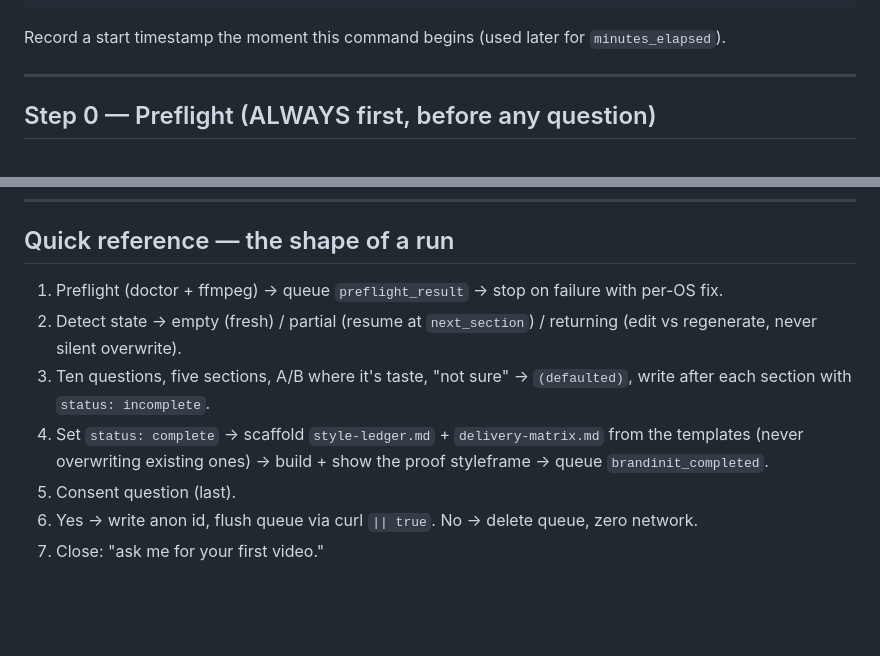
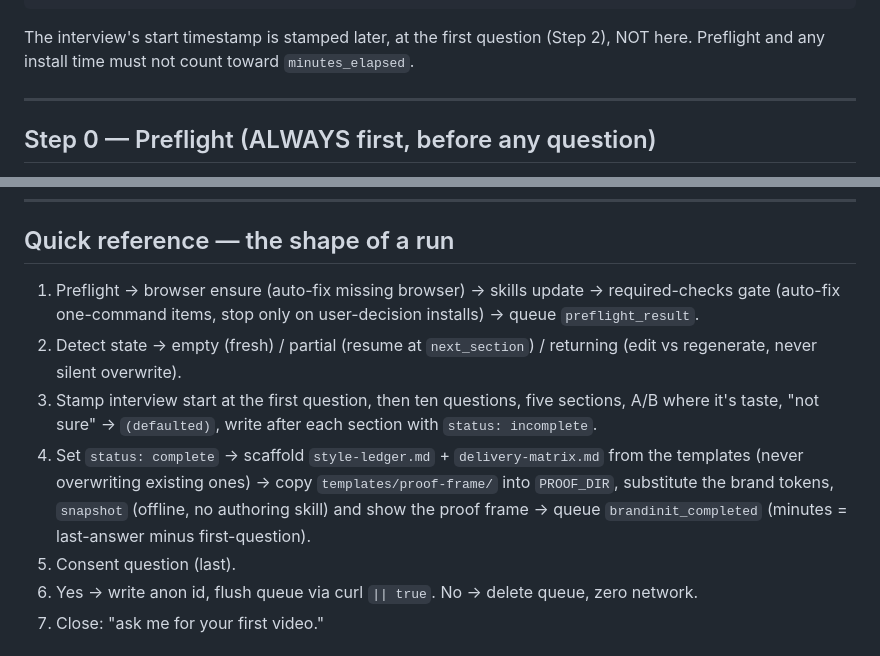
Before and after one commit to derrtaderr/video-direction-plugin, a Markdown page: commands/brand-init.md, 2 parts joined by grey strips. GitHub-like rendering; blank space fills up the shorter version.

````diff
--- a/commands/brand-init.md
+++ b/commands/brand-init.md
@@ -29,8 +29,8 @@ PROOF_TEMPLATE         = templates/proof-frame     (the self-contained still cop
 ARCHETYPES             = skills/video-direction/references/style-archetypes.md (the roster source)
 ```
 
-Record a start timestamp the moment this command begins (used later for
-`minutes_elapsed`).
+The interview's start timestamp is stamped later, at the first question (Step 2), NOT
+here. Preflight and any install time must not count toward `minutes_elapsed`.
 
 ---
 
@@ -515,14 +547,19 @@ Point at the door, always naming the next command so the flow never dead-ends:
 
 ## Quick reference — the shape of a run
 
-1. Preflight (doctor + ffmpeg) → queue `preflight_result` → stop on failure with per-OS fix.
+1. Preflight → browser ensure (auto-fix missing browser) → skills update → required-checks
+   gate (auto-fix one-command items, stop only on user-decision installs) → queue
+   `preflight_result`.
 2. Detect state → empty (fresh) / partial (resume at `next_section`) / returning (edit vs
    regenerate, never silent overwrite).
-3. Ten questions, five sections, A/B where it's taste, "not sure" → `(defaulted)`, write
-   after each section with `status: incomplete`.
+3. Stamp interview start at the first question, then ten questions, five sections, A/B
+   where it's taste, "not sure" → `(defaulted)`, write after each section with
+   `status: incomplete`.
 4. Set `status: complete` → scaffold `style-ledger.md` + `delivery-matrix.md` from the
-   templates (never overwriting existing ones) → build + show the proof styleframe →
-   queue `brandinit_completed`.
+   templates (never overwriting existing ones) → copy `templates/proof-frame/` into
+   `PROOF_DIR`, substitute the brand tokens, `snapshot` (offline, no authoring skill) and
+   show the proof frame → queue `brandinit_completed` (minutes = last-answer minus
+   first-question).
 5. Consent question (last).
 6. Yes → write anon id, flush queue via curl `|| true`. No → delete queue, zero network.
 7. Close: "ask me for your first video."
````
Also changed, not shown: other parts of commands/brand-init.md (+43 -11 lines), skills/video-direction/SKILL.md (+10 -0 lines), templates/motion-brand-template.md (+7 -0 lines).
